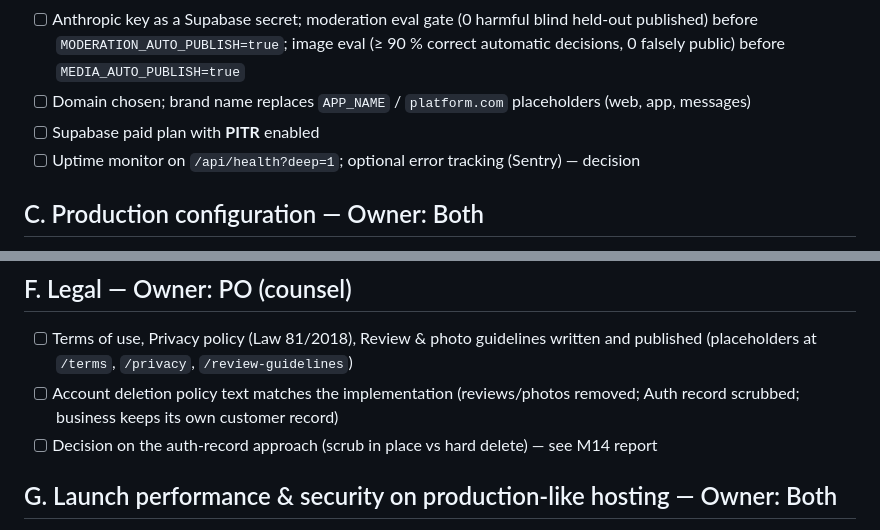
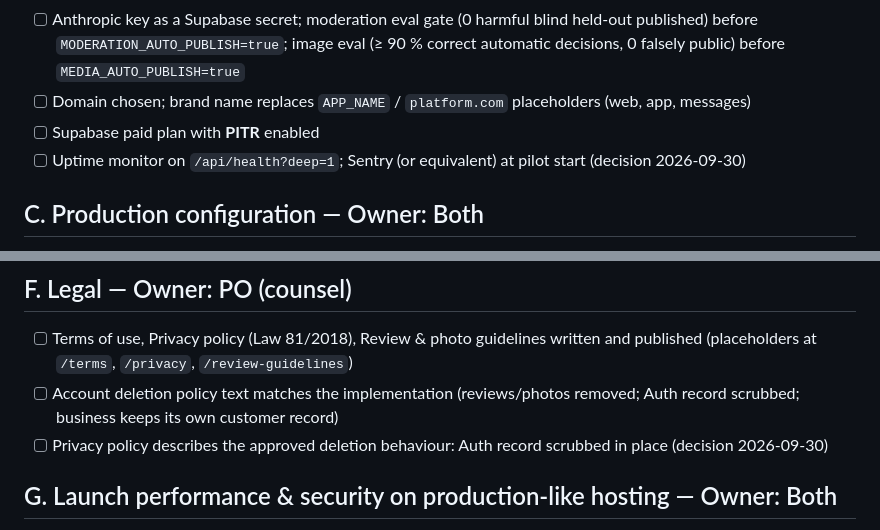
Before and after one commit to FouadH06/appname, a Markdown page: docs/launch/pre-real-user-checklist.md, 2 parts joined by grey strips. GitHub-like rendering.

```diff
--- a/docs/launch/pre-real-user-checklist.md
+++ b/docs/launch/pre-real-user-checklist.md
@@ -45,7 +45,7 @@ Staging (`oplwsnpyavnqnhlzyhxr`) still runs the **M3 schema**. Apply everything
 - [ ] Anthropic key as a Supabase secret; moderation eval gate (0 harmful blind held-out published) before `MODERATION_AUTO_PUBLISH=true`; image eval (≥ 90 % correct automatic decisions, 0 falsely public) before `MEDIA_AUTO_PUBLISH=true`
 - [ ] Domain chosen; brand name replaces `APP_NAME` / `platform.com` placeholders (web, app, messages)
 - [ ] Supabase paid plan with **PITR** enabled
-- [ ] Uptime monitor on `/api/health?deep=1`; optional error tracking (Sentry) — decision
+- [ ] Uptime monitor on `/api/health?deep=1`; Sentry (or equivalent) at pilot start (decision 2026-09-30)
 
 ## C. Production configuration — Owner: Both
 
@@ -81,7 +81,7 @@ on the Expo web build.
 
 - [ ] Terms of use, Privacy policy (Law 81/2018), Review & photo guidelines written and published (placeholders at `/terms`, `/privacy`, `/review-guidelines`)
 - [ ] Account deletion policy text matches the implementation (reviews/photos removed; Auth record scrubbed; business keeps its own customer record)
-- [ ] Decision on the auth-record approach (scrub in place vs hard delete) — see M14 report
+- [ ] Privacy policy describes the approved deletion behaviour: Auth record scrubbed in place (decision 2026-09-30)
 
 ## G. Launch performance & security on production-like hosting — Owner: Both
 
```
Also changed, not shown: docs/00-locked-decisions.md (+1 -0 lines), docs/milestones/M14-report.md (+9 -16 lines).
